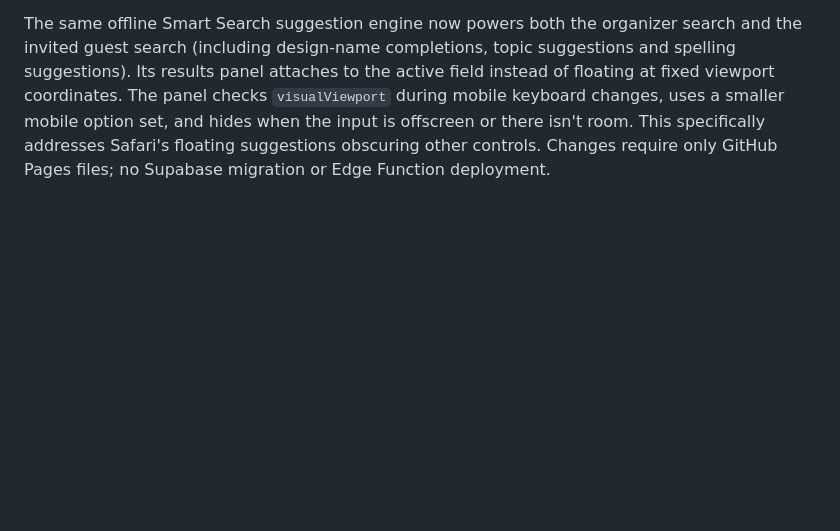
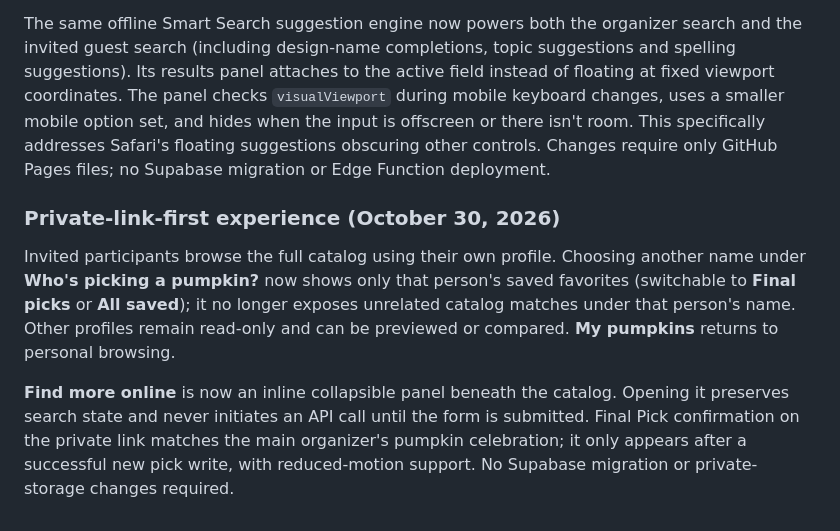
Before and after one commit to jacobmgoodnight/pumpkin-family-organizer, a Markdown page: README.md, the part around the change. Rendered like a GitHub page; blank space fills up the shorter version.

Commit message:
Document private-link-first family viewing and successful Final Pick celebration

```diff
--- a/README.md
+++ b/README.md
@@ -169,3 +169,9 @@ Guest links now provide family-first browsing, a collapsible lineup above catalo
 Invited participants now have compact **All designs**, **My favorites**, and **My picks** shortcuts with live counts, while **Show family picks** starts collapsed. Selecting a personal shortcut returns to the invited person's own profile and clears the search query so favorites and picks cannot be hidden by an earlier search. Viewing other family members remains read-only; the rest of the catalog, previews, comparison and Google Images discovery remain available.
 
 The same offline Smart Search suggestion engine now powers both the organizer search and the invited guest search (including design-name completions, topic suggestions and spelling suggestions). Its results panel attaches to the active field instead of floating at fixed viewport coordinates. The panel checks `visualViewport` during mobile keyboard changes, uses a smaller mobile option set, and hides when the input is offscreen or there isn't room. This specifically addresses Safari's floating suggestions obscuring other controls. Changes require only GitHub Pages files; no Supabase migration or Edge Function deployment.
+
+
+### Private-link-first experience (October 30, 2026)
+Invited participants browse the full catalog using their own profile. Choosing another name under **Who's picking a pumpkin?** now shows only that person's saved favorites (switchable to **Final picks** or **All saved**); it no longer exposes unrelated catalog matches under that person's name. Other profiles remain read-only and can be previewed or compared. **My pumpkins** returns to personal browsing.
+
+**Find more online** is now an inline collapsible panel beneath the catalog. Opening it preserves search state and never initiates an API call until the form is submitted. Final Pick confirmation on the private link matches the main organizer's pumpkin celebration; it only appears after a successful new pick write, with reduced-motion support. No Supabase migration or private-storage changes required.
```
